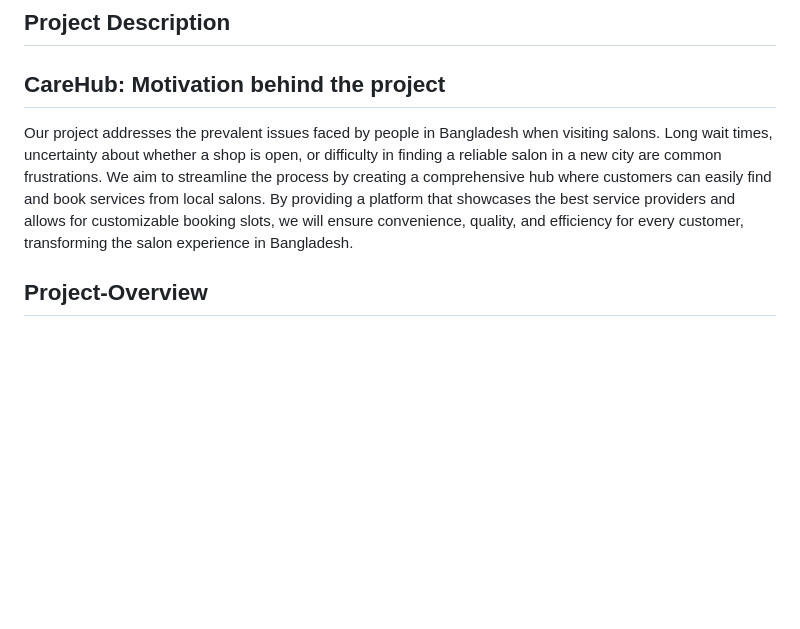
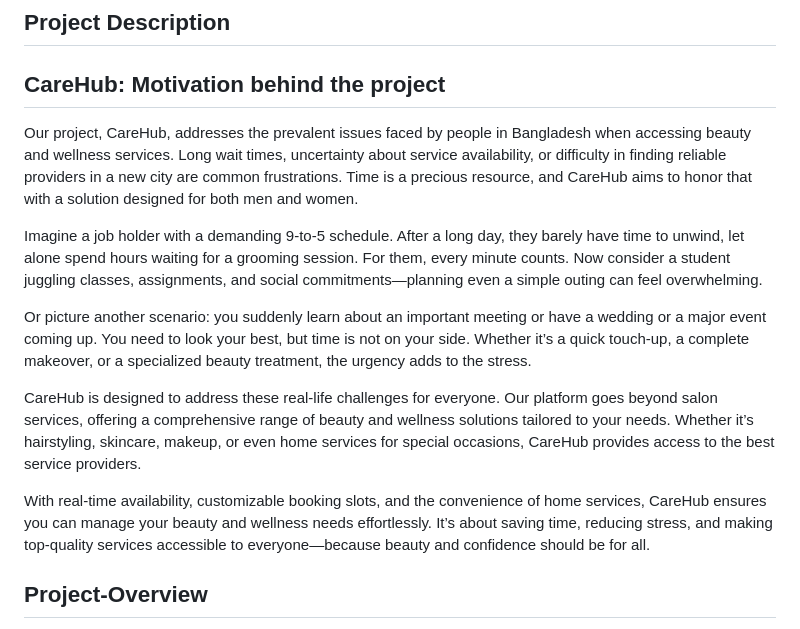
Before and after one commit to Learnathon-By-Geeky-Solutions/quantum-trio, a Markdown page: README.md, the part around the change. Rendered like a GitHub page; blank space fills up the shorter version.

Commit message:
Update README.md
Updated the motivation behind the project

```diff
--- a/README.md
+++ b/README.md
@@ -12,14 +12,15 @@
 CareHub:
 Motivation behind the project
 ----------------------------------------
-Our project addresses the prevalent issues faced by people in Bangladesh when
-visiting salons. Long wait times, uncertainty about whether a shop is open, or
-difficulty in finding a reliable salon in a new city are common frustrations. We aim to
-streamline the process by creating a comprehensive hub where customers can easily
-find and book services from local salons. By providing a platform that showcases the
-best service providers and allows for customizable booking slots, we will ensure
-convenience, quality, and efficiency for every customer, transforming the salon
-experience in Bangladesh.
+Our project, CareHub, addresses the prevalent issues faced by people in Bangladesh when accessing beauty and wellness services. Long wait times, uncertainty about service availability, or difficulty in finding reliable providers in a new city are common frustrations. Time is a precious resource, and CareHub aims to honor that with a solution designed for both men and women.
+
+Imagine a job holder with a demanding 9-to-5 schedule. After a long day, they barely have time to unwind, let alone spend hours waiting for a grooming session. For them, every minute counts. Now consider a student juggling classes, assignments, and social commitments—planning even a simple outing can feel overwhelming.
+
+Or picture another scenario: you suddenly learn about an important meeting or have a wedding or a major event coming up. You need to look your best, but time is not on your side. Whether it’s a quick touch-up, a complete makeover, or a specialized beauty treatment, the urgency adds to the stress.
+
+CareHub is designed to address these real-life challenges for everyone. Our platform goes beyond salon services, offering a comprehensive range of beauty and wellness solutions tailored to your needs. Whether it’s hairstyling, skincare, makeup, or even home services for special occasions, CareHub provides access to the best service providers.
+
+With real-time availability, customizable booking slots, and the convenience of home services, CareHub ensures you can manage your beauty and wellness needs effortlessly. It’s about saving time, reducing stress, and making top-quality services accessible to everyone—because beauty and confidence should be for all.
 
 Project-Overview
 ----------------
```
